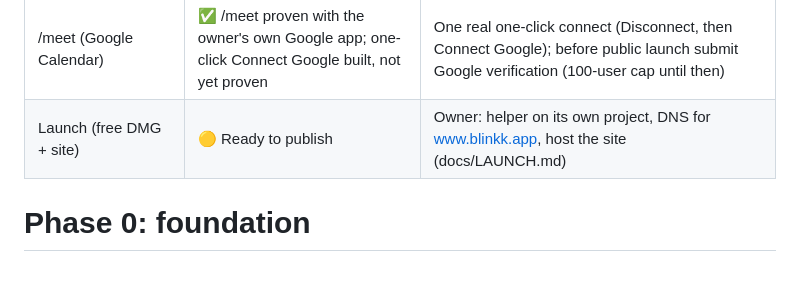
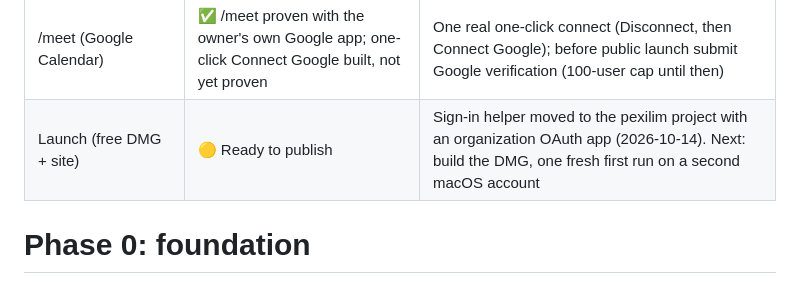
Before and after one commit to ux-abhi/idea1, a Markdown page: PHASE0.md, the part around the change. Rendered like a GitHub page.

```diff
--- a/PHASE0.md
+++ b/PHASE0.md
@@ -15,7 +15,7 @@
 | 8 Polish | ⬜ Not started | Weekly review, learned rules, health page |
 | Onboarding and one-click server | 🟡 Built, not proven | One real end-to-end run with the registered OAuth app |
 | /meet (Google Calendar) | ✅ /meet proven with the owner's own Google app; one-click Connect Google built, not yet proven | One real one-click connect (Disconnect, then Connect Google); before public launch submit Google verification (100-user cap until then) |
-| Launch (free DMG + site) | 🟡 Ready to publish | Owner: helper on its own project, DNS for www.blinkk.app, host the site (docs/LAUNCH.md) |
+| Launch (free DMG + site) | 🟡 Ready to publish | Sign-in helper moved to the pexilim project with an organization OAuth app (2026-10-14). Next: build the DMG, one fresh first run on a second macOS account |
 
 # Phase 0: foundation
 
```
Also changed, not shown: docs/LAUNCH.md (+2 -1 lines).
